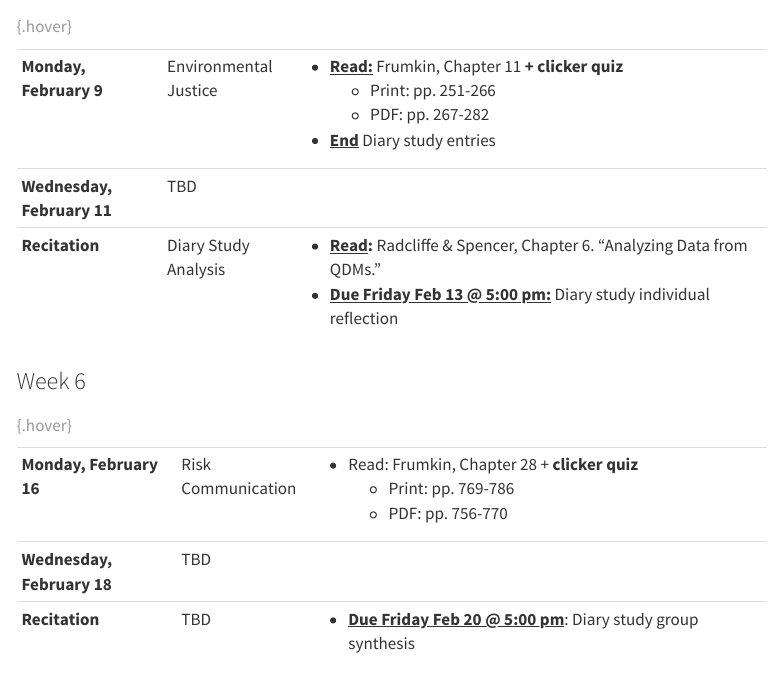
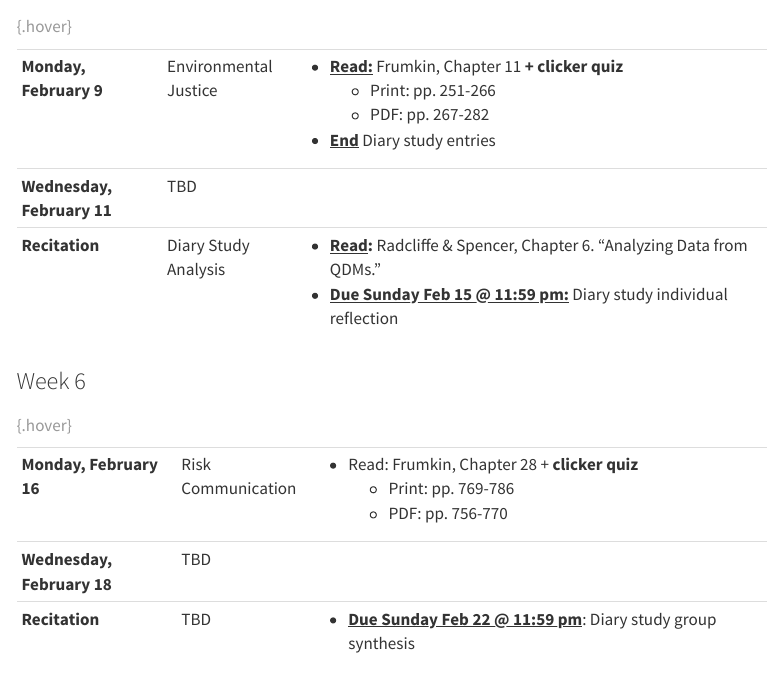
Before and after one commit to remulhern/teaching, a Quarto document (teaching_site/3030/schedule.qmd): the page in a window 1100 px wide, from 1870 px down. Rendered offline with R 4.5, knitr and Pandoc in place of Quarto, with nearby package versions; menus at the side of the page are left out.

Commit message:
Update 3030 schedule

```diff
--- a/teaching_site/3030/schedule.qmd
+++ b/teaching_site/3030/schedule.qmd
@@ -89,22 +89,22 @@ Total pages of reading: 17
 | **Wednesday, February 11** | TBD                   |                                                                                             |
 +----------------------------+-----------------------+---------------------------------------------------------------------------------------------+
 | **Recitation**             | Diary Study Analysis  | -   [**Read**]{.underline}**:** Radcliffe & Spencer, Chapter 6. "Analyzing Data from QDMs." |
-|                            |                       | -   [**Due Friday Feb 13 \@ 5:00 pm:**]{.underline} Diary study individual reflection       |
+|                            |                       | -   [**Due Sunday Feb 15 \@ 11:59 pm:**]{.underline} Diary study individual reflection      |
 +----------------------------+-----------------------+---------------------------------------------------------------------------------------------+
 
 : {.hover}
 
 ### Week 6
 
-+----------------------------+--------------------+---------------------------------------------------------------------------------+
-| **Monday, February 16**    | Risk Communication | -   Read: Frumkin, Chapter 28 + **clicker quiz**                                |
-|                            |                    |     -   Print: pp. 769-786                                                      |
-|                            |                    |     -   PDF: pp. 756-770                                                        |
-+----------------------------+--------------------+---------------------------------------------------------------------------------+
-| **Wednesday, February 18** | TBD                |                                                                                 |
-+----------------------------+--------------------+---------------------------------------------------------------------------------+
-| **Recitation**             | TBD                | -   [**Due Friday Feb 20 \@ 5:00 pm**]{.underline}: Diary study group synthesis |
-+----------------------------+--------------------+---------------------------------------------------------------------------------+
++----------------------------+--------------------+----------------------------------------------------------------------------------+
+| **Monday, February 16**    | Risk Communication | -   Read: Frumkin, Chapter 28 + **clicker quiz**                                 |
+|                            |                    |     -   Print: pp. 769-786                                                       |
+|                            |                    |     -   PDF: pp. 756-770                                                         |
++----------------------------+--------------------+----------------------------------------------------------------------------------+
+| **Wednesday, February 18** | TBD                |                                                                                  |
++----------------------------+--------------------+----------------------------------------------------------------------------------+
+| **Recitation**             | TBD                | -   [**Due Sunday Feb 22 \@ 11:59 pm**]{.underline}: Diary study group synthesis |
++----------------------------+--------------------+----------------------------------------------------------------------------------+
 
 : {.hover}
 
```
Also changed, not shown: docs/search.json, teaching_site/3030/schedule.qmd (32 more changed lines), 1 other file.
